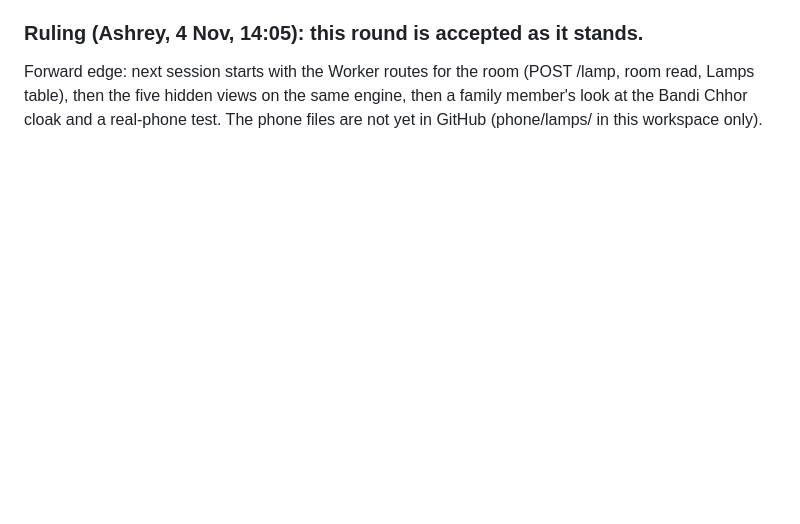
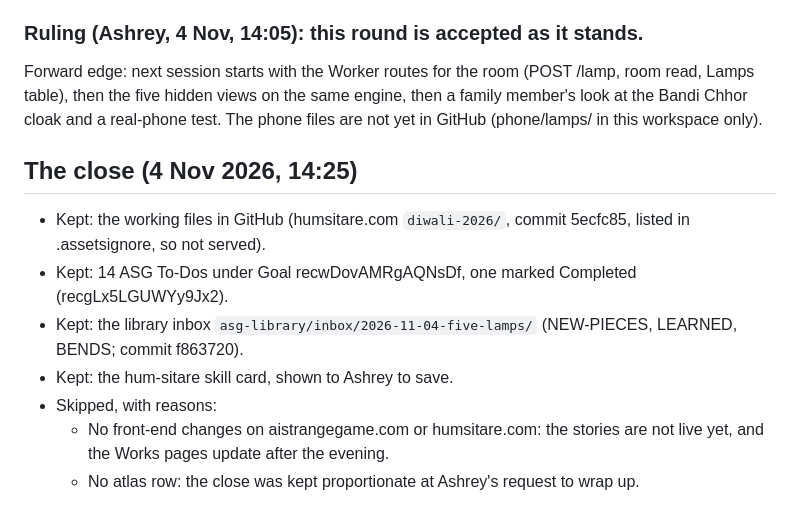
Before and after one commit to aistrangegame/humsitare.com, a Markdown page: diwali-2026/phone/PHONE-WALK.md, the part around the change. Drawn GitHub-style; blank space fills up the shorter version.

Commit message:
Diwali 2026: record the close in the phone walk
Co-Authored-By: Claude Opus 5.5 <noreply@anthropic.com>
Claude-Session: https://claude.ai/code/session_013opfP87AX3hQnoRuw3QdT3

```diff
--- a/diwali-2026/phone/PHONE-WALK.md
+++ b/diwali-2026/phone/PHONE-WALK.md
@@ -183,3 +183,12 @@ Lesson for the shelf: a set has its own arc above each piece's palette. Before c
 
 ### Ruling (Ashrey, 4 Nov, 14:05): this round is accepted as it stands.
 Forward edge: next session starts with the Worker routes for the room (POST /lamp, room read, Lamps table), then the five hidden views on the same engine, then a family member's look at the Bandi Chhor cloak and a real-phone test. The phone files are not yet in GitHub (phone/lamps/ in this workspace only).
+
+## The close (4 Nov 2026, 14:25)
+- Kept: the working files in GitHub (humsitare.com `diwali-2026/`, commit 5ecfc85, listed in .assetsignore, so not served).
+- Kept: 14 ASG To-Dos under Goal recwDovAMRgAQNsDf, one marked Completed (recgLx5LGUWYy9Jx2).
+- Kept: the library inbox `asg-library/inbox/2026-11-04-five-lamps/` (NEW-PIECES, LEARNED, BENDS; commit f863720).
+- Kept: the hum-sitare skill card, shown to Ashrey to save.
+- Skipped, with reasons:
+  - No front-end changes on aistrangegame.com or humsitare.com: the stories are not live yet, and the Works pages update after the evening.
+  - No atlas row: the close was kept proportionate at Ashrey's request to wrap up.
```
